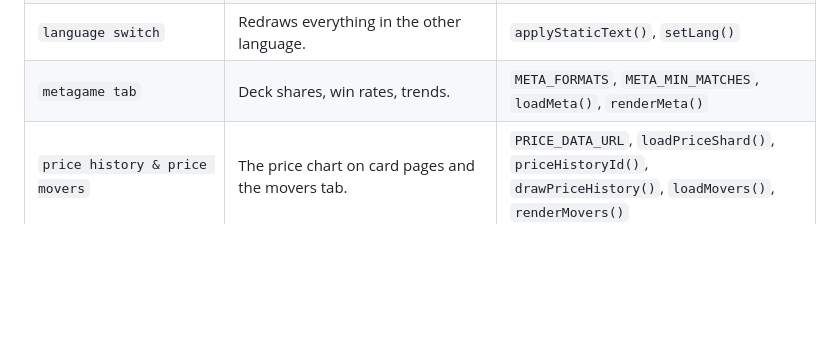
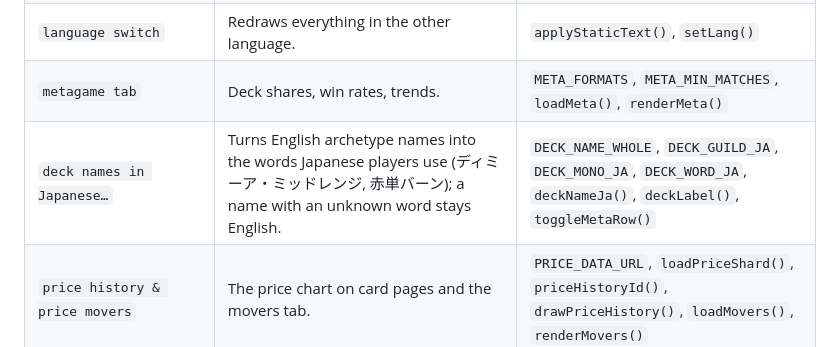
Before and after one commit to Luminarc7/akuchie, a Markdown page: docs/index-html.md, the part around the change. Drawn GitHub-style; blank space fills up the shorter version.

```diff
--- a/docs/index-html.md
+++ b/docs/index-html.md
@@ -89,6 +89,7 @@ In file order. "Key names" are what to search for.
 | `links between the main site and the colour editions` | Retired; harmless. | `renderSiteSwitch()` |
 | `language switch` | Redraws everything in the other language. | `applyStaticText()`, `setLang()` |
 | `metagame tab` | Deck shares, win rates, trends. | `META_FORMATS`, `META_MIN_MATCHES`, `loadMeta()`, `renderMeta()` |
+| `deck names in Japanese…` | Turns English archetype names into the words Japanese players use (ディミーア・ミッドレンジ, 赤単バーン); a name with an unknown word stays English. | `DECK_NAME_WHOLE`, `DECK_GUILD_JA`, `DECK_MONO_JA`, `DECK_WORD_JA`, `deckNameJa()`, `deckLabel()`, `toggleMetaRow()` |
 | `price history & price movers` | The price chart on card pages and the movers tab. | `PRICE_DATA_URL`, `loadPriceShard()`, `priceHistoryId()`, `drawPriceHistory()`, `loadMovers()`, `renderMovers()` |
 | `combo suggestions` | Commander combos (only where `data-combos="1"`, i.e. the preview page). | `COMBOS_ON`, `loadCardCombos()`, `comboText()` |
 | `highlighting…` | Marks the matching part of a card's text. | `highlightRanges()`, `highlightHtml()` |
```
Also changed, not shown: docs/README.md (+1 -0 lines), docs/other-pages.md (+13 -2 lines).
